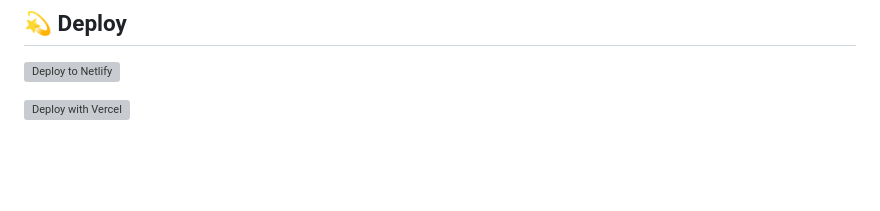
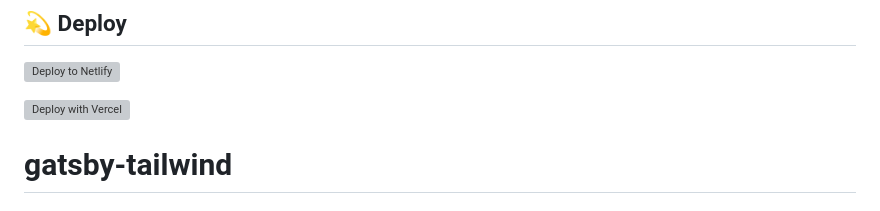
Before and after one commit to przemekmomora/gatsby-tailwind, a Markdown page: README.md, the part around the change. GitHub-like rendering; blank space fills up the shorter version; grey boxes are pictures that could not be loaded.

```diff
--- a/README.md
+++ b/README.md
@@ -99,3 +99,4 @@ Looking for more guidance? Full documentation for Gatsby lives [on the website](
 [![Deploy with Vercel](https://vercel.com/button)](https://vercel.com/import/project?template=https://github.com/kosvrouvas/gatsby-tailwindcss-starter)
 
 <!-- AUTO-GENERATED-CONTENT:END -->
+# gatsby-tailwind
```
